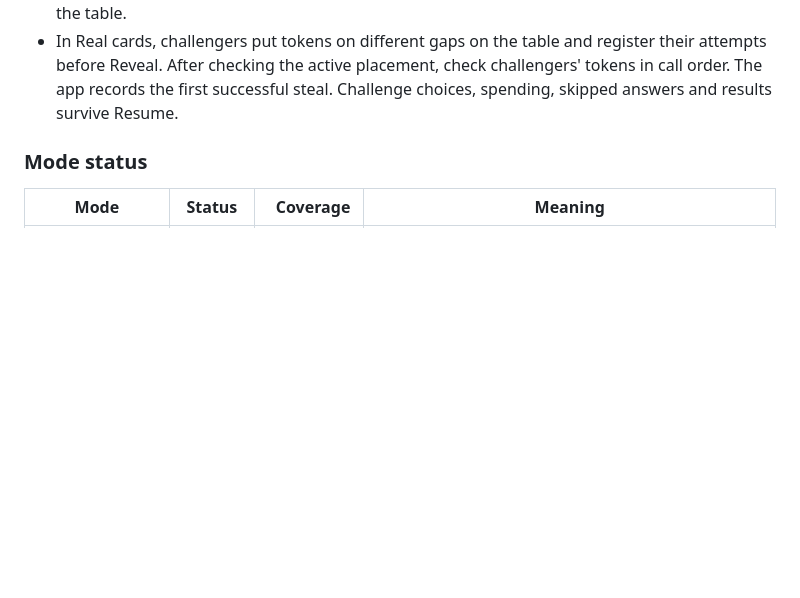
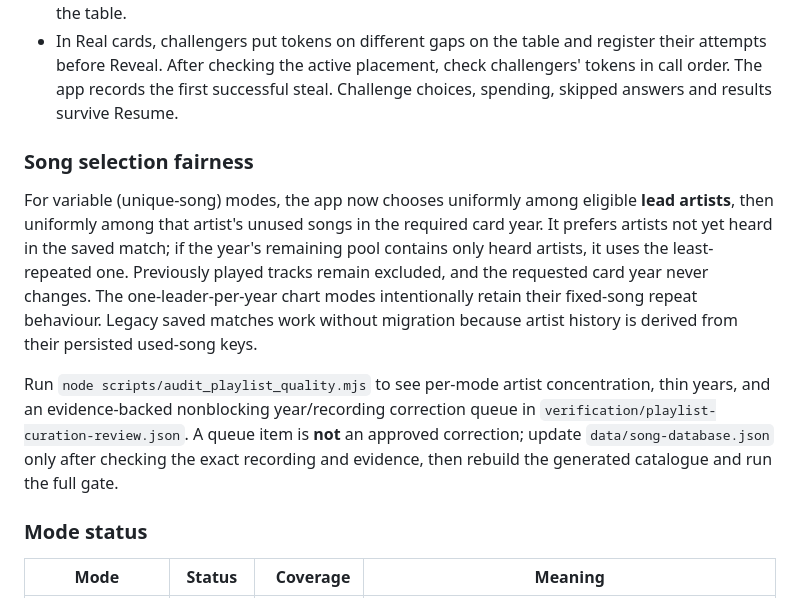
Before and after one commit to hwatson14/Guess-the-Song-Year, a Markdown page: README.md, the part around the change. GitHub-like rendering; blank space fills up the shorter version.

Commit message:
Document artist fairness and evidence-safe curation workflow

```diff
--- a/README.md
+++ b/README.md
@@ -37,6 +37,12 @@ New games start each team with **2 bonus points**. Existing matches retain their
 - A failed bonus draw costs nothing. Provider-error recovery remains free.
 - Physical placement now stays on Reveal for bonus claiming before Next Team. Collected physical years are retained in the app; physical starter cards not recorded in the app remain on the table.
 - In Real cards, challengers put tokens on different gaps on the table and register their attempts before Reveal. After checking the active placement, check challengers' tokens in call order. The app records the first successful steal. Challenge choices, spending, skipped answers and results survive Resume.
+
+### Song selection fairness
+
+For variable (unique-song) modes, the app now chooses uniformly among eligible **lead artists**, then uniformly among that artist's unused songs in the required card year. It prefers artists not yet heard in the saved match; if the year's remaining pool contains only heard artists, it uses the least-repeated one. Previously played tracks remain excluded, and the requested card year never changes. The one-leader-per-year chart modes intentionally retain their fixed-song repeat behaviour. Legacy saved matches work without migration because artist history is derived from their persisted used-song keys.
+
+Run `node scripts/audit_playlist_quality.mjs` to see per-mode artist concentration, thin years, and an evidence-backed nonblocking year/recording correction queue in `verification/playlist-curation-review.json`. A queue item is **not** an approved correction; update `data/song-database.json` only after checking the exact recording and evidence, then rebuild the generated catalogue and run the full gate.
 
 ### Mode status
 
```
